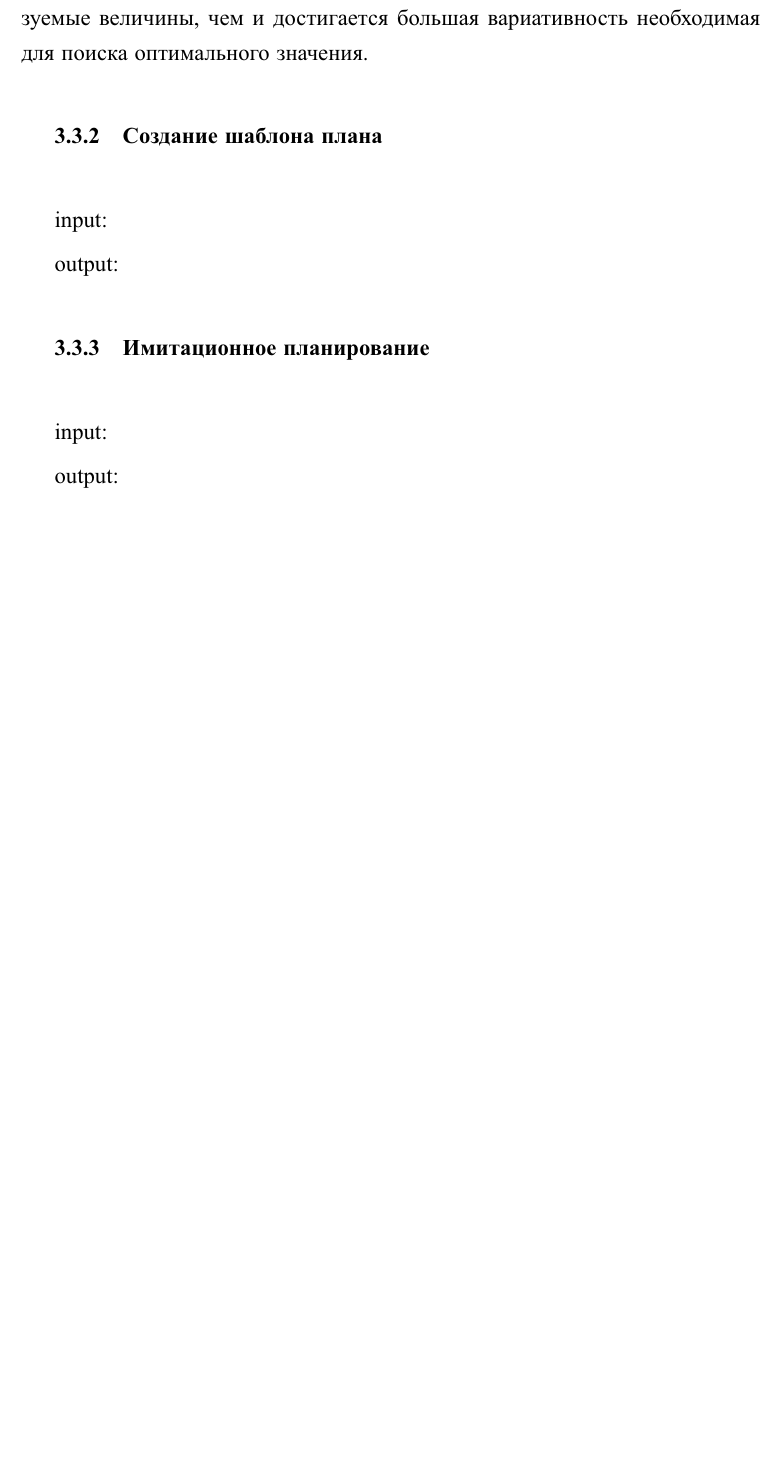
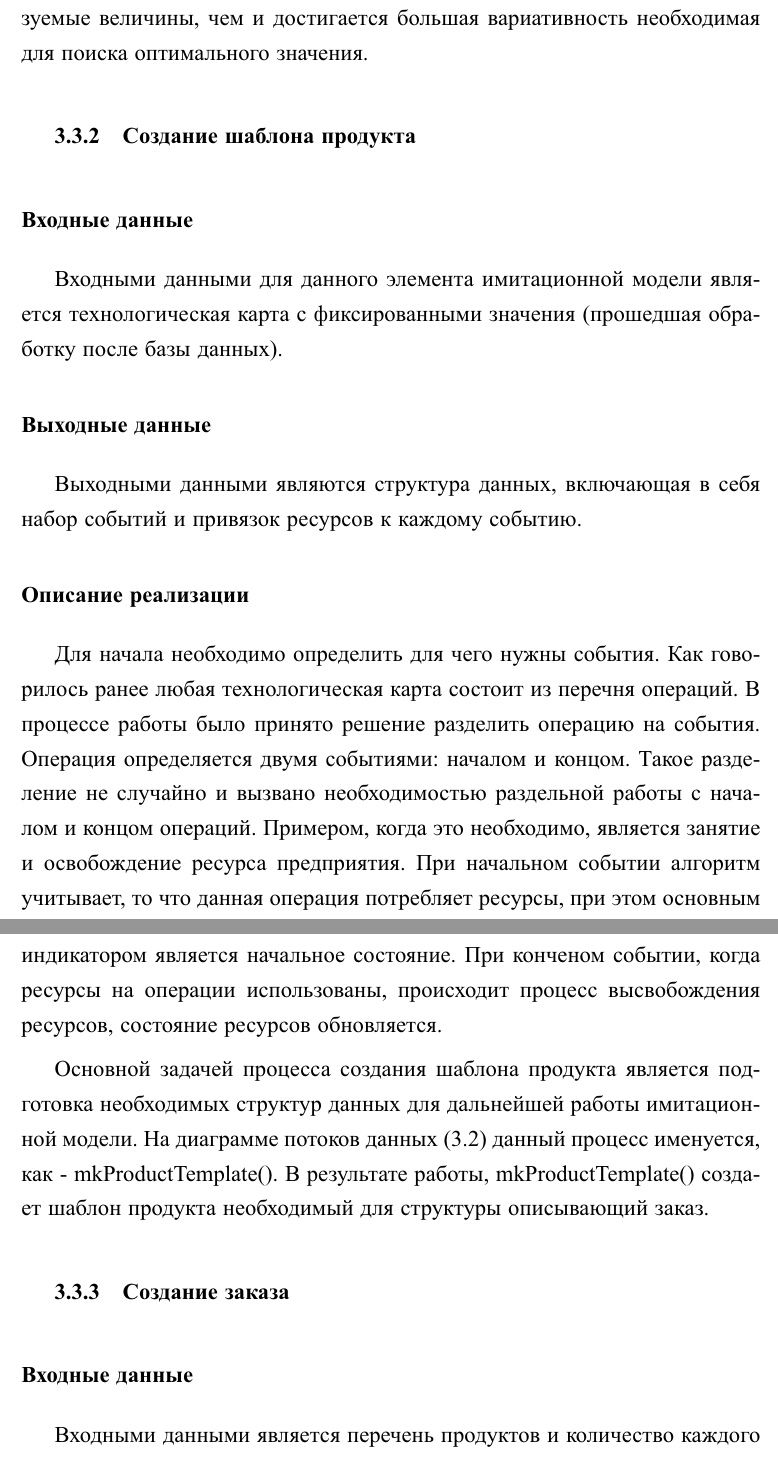
Before and after one commit to PaulKorepanow/diplom, a LaTeX document (00-main.tex, which reads 23-imcore.tex): part of page 21 of 36 before the commit and two parts of pages 21 and 22 of 38 after it, the two joined at a grey line, cut so that both start at the same text, the shorter picture padded with empty space. The pictures show the PDF file 00-main.pdf that the author committed with the source.

Commit message:
+ разделы в imcore

```diff
--- a/23-imcore.tex
+++ b/23-imcore.tex
@@ -98,11 +98,37 @@
 
 Возможность менять входные данные являются важным этапом обработки входных данных полученных из базы данных, позволяя при этом подготовить данные для дальнейшей обработки, а также гибко менять параметризуемые величины, чем и достигается большая вариативность необходимая для поиска оптимального значения.
 
-\subsection{Создание шаблона плана}
+\subsection{Создание шаблона продукта}
+
+\subsubsection{Входные данные}
+Входными данными для данного элемента имитационной модели является технологическая карта с фиксированными значения (прошедшая обработку после базы данных).
+
+\subsubsection{Выходные данные}
+\label{imcore:mkProductTemplate_output_data}
+Выходными данными являются структура данных, включающая в себя набор событий и привязок ресурсов к каждому событию.
+
+\subsubsection{Описание реализации}
+Для начала необходимо определить для чего нужны события. Как говорилось ранее любая технологическая карта состоит из перечня операций. В процессе работы было принято решение разделить операцию на события. Операция определяется двумя событиями: началом и концом. Такое разделение не случайно и вызвано необходимостью раздельной работы с началом и концом операций. Примером, когда это необходимо, является занятие и освобождение ресурса предприятия. При начальном событии алгоритм учитывает, то что данная операция потребляет ресурсы, при этом основным индикатором является начальное состояние. При конченом событии, когда ресурсы на операции использованы, происходит процесс высвобождения ресурсов, состояние ресурсов обновляется.
+
+Основной задачей процесса создания шаблона продукта является подготовка необходимых структур данных для дальнейшей работы имитационной модели. На диаграмме потоков данных (\ref{ris:DataFlow}) данный процесс именуется, как - mkProductTemplate(). В результате работы, mkProductTemplate() создает шаблон продукта необходимый для структуры описывающий заказ.
+
+\subsection{Создание заказа}
+
+\subsubsection{Входные данные}
+Входными данными является перечень продуктов и количество каждого продукта из этого перечня.
+
+\label{imcore:generateProductionTasks_output_data}
+
+\subsubsection{Выходные данные}
+Выходными данными является список структур описываемых в разделе \ref{imcore:mkProductTemplate_output_data}, то есть шаблон и количество данного продукта.
+
+\subsubsection{Описание реализации}
+На диаграмме потоков данных \ref{ris:DataFlow} процесс создания заказа называется - generateProductionTasks(). Основной задачей функции заказа является генерация шаблонов продуктов в зависимости от их количества, при этом каждый однотипный шаблон имеет уникальный идетификатор (серийный номер).
 
 
-input:
+\subsection{Планирование}
 
-output:
+\subsubsection{Входные данные}
+Входными данными для функции планирования является производственное задание на одну единицу продукции, полученное из списка сформировавшемся на этапе создания заказа (\ref{imcore:generateProductionTasks_output_data}).
 
-\subsection{Имитационное планирование}
+\subsubsection{Выходные данные}
```
Also changed, not shown: 00-main.pdf, 23-imcore.tex (10 more changed lines).
